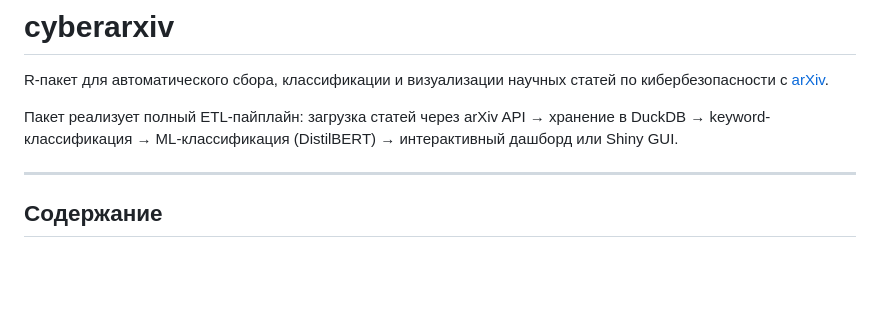
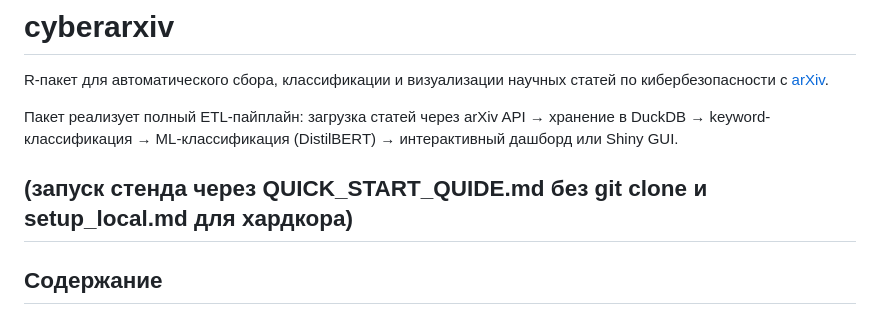
Before and after one commit to IT-life1/cyberarxiv, a Markdown page: README.md, the part around the change. GitHub-like rendering; blank space fills up the shorter version.

```diff
--- a/README.md
+++ b/README.md
@@ -4,6 +4,7 @@ R-пакет для автоматического сбора, классифи
 
 Пакет реализует полный ETL-пайплайн: загрузка статей через arXiv API → хранение в DuckDB → keyword-классификация → ML-классификация (DistilBERT) → интерактивный дашборд или Shiny GUI.
 
+(запуск стенда через QUICK_START_QUIDE.md без git clone и setup_local.md для хардкора)
 ---
 
 ## Содержание
```
